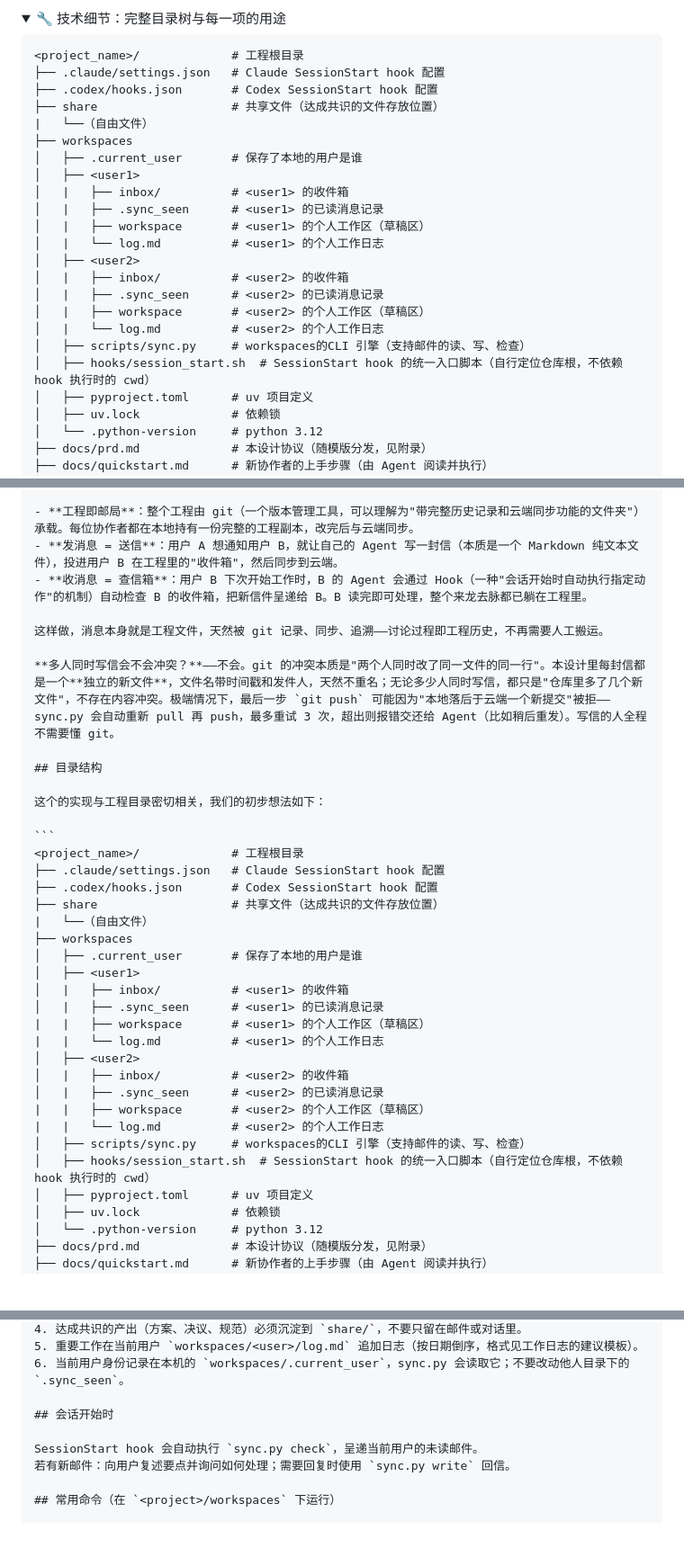
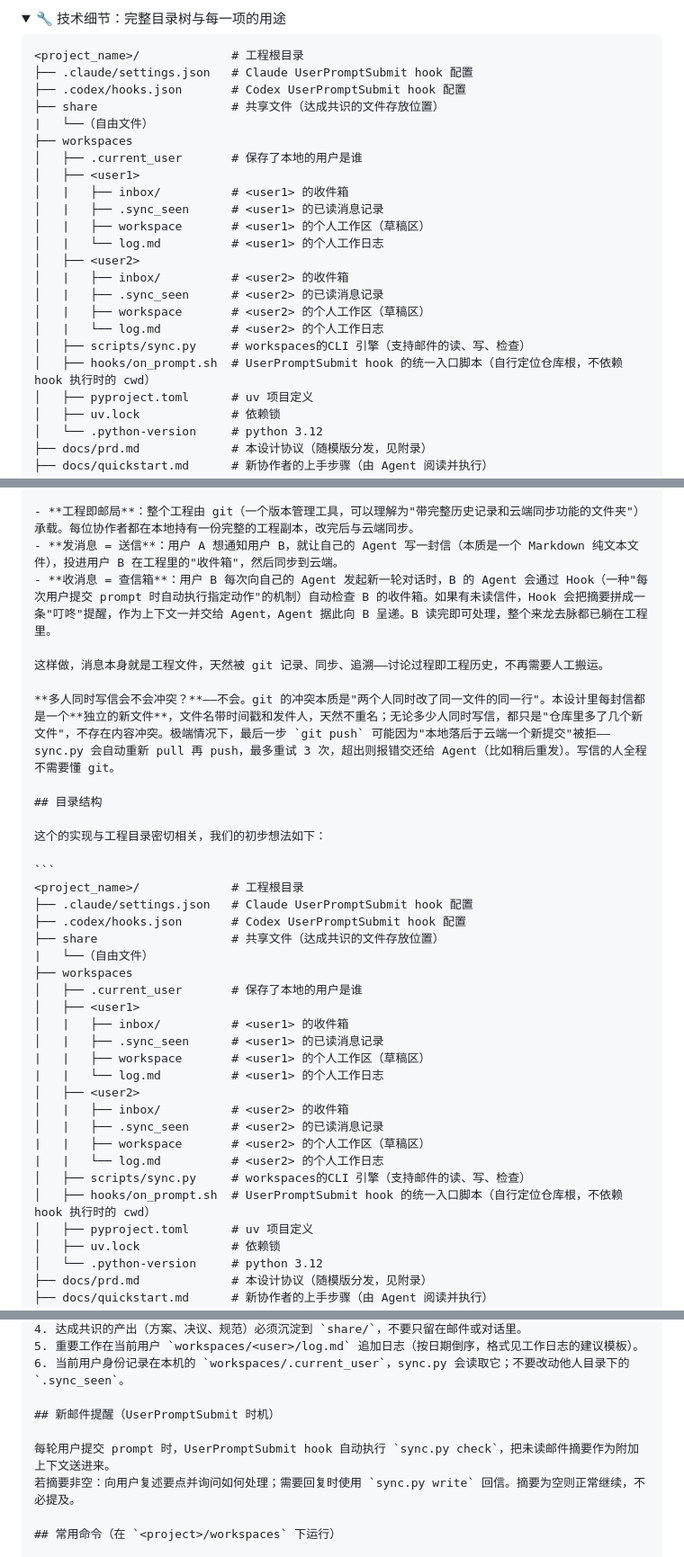
Before and after one commit to oliviadu2020-hash/message-board, a Markdown page: docs/prd-detail.md, 3 parts joined by grey strips. Shown at 90% size. Rendered like a GitHub page; folded sections open; blank space fills up the shorter version.

````diff
--- a/docs/prd-detail.md
+++ b/docs/prd-detail.md
@@ -93,8 +93,8 @@ AI 助手（Agent）的普及带来了一个新变化：团队里多了一类"
 
 ```
 <project_name>/             # 工程根目录
-├── .claude/settings.json   # Claude SessionStart hook 配置
-├── .codex/hooks.json       # Codex SessionStart hook 配置
+├── .claude/settings.json   # Claude UserPromptSubmit hook 配置
+├── .codex/hooks.json       # Codex UserPromptSubmit hook 配置
 ├── share                   # 共享文件（达成共识的文件存放位置）
 |   └──（自由文件）
 ├── workspaces
@@ -110,7 +110,7 @@ AI 助手（Agent）的普及带来了一个新变化：团队里多了一类"
 │   |   ├── workspace       # <user2> 的个人工作区（草稿区）
 │   |   └── log.md          # <user2> 的个人工作日志
 │   ├── scripts/sync.py     # workspaces的CLI 引擎（支持邮件的读、写、检查）
-│   ├── hooks/session_start.sh  # SessionStart hook 的统一入口脚本（自行定位仓库根，不依赖 hook 执行时的 cwd）
+│   ├── hooks/on_prompt.sh  # UserPromptSubmit hook 的统一入口脚本（自行定位仓库根，不依赖 hook 执行时的 cwd）
 │   ├── pyproject.toml      # uv 项目定义
 │   ├── uv.lock             # 依赖锁
 │   └── .python-version     # python 3.12
@@ -530,7 +549,7 @@ AI 助手（Agent）的普及带来了一个新变化：团队里多了一类"
 
 - **工程即邮局**：整个工程由 git（一个版本管理工具，可以理解为"带完整历史记录和云端同步功能的文件夹"）承载。每位协作者都在本地持有一份完整的工程副本，改完后与云端同步。
 - **发消息 = 送信**：用户 A 想通知用户 B，就让自己的 Agent 写一封信（本质是一个 Markdown 纯文本文件），投进用户 B 在工程里的"收件箱"，然后同步到云端。
-- **收消息 = 查信箱**：用户 B 下次开始工作时，B 的 Agent 会通过 Hook（一种"会话开始时自动执行指定动作"的机制）自动检查 B 的收件箱，把新信件呈递给 B。B 读完即可处理，整个来龙去脉都已躺在工程里。
+- **收消息 = 查信箱**：用户 B 每次向自己的 Agent 发起新一轮对话时，B 的 Agent 会通过 Hook（一种"每次用户提交 prompt 时自动执行指定动作"的机制）自动检查 B 的收件箱。如果有未读信件，Hook 会把摘要拼成一条"叮咚"提醒，作为上下文一并交给 Agent，Agent 据此向 B 呈递。B 读完即可处理，整个来龙去脉都已躺在工程里。
 
 这样做，消息本身就是工程文件，天然被 git 记录、同步、追溯——讨论过程即工程历史，不再需要人工搬运。
 
@@ -542,8 +561,8 @@ AI 助手（Agent）的普及带来了一个新变化：团队里多了一类"
 
 ```
 <project_name>/             # 工程根目录
-├── .claude/settings.json   # Claude SessionStart hook 配置
-├── .codex/hooks.json       # Codex SessionStart hook 配置
+├── .claude/settings.json   # Claude UserPromptSubmit hook 配置
+├── .codex/hooks.json       # Codex UserPromptSubmit hook 配置
 ├── share                   # 共享文件（达成共识的文件存放位置）
 |   └──（自由文件）
 ├── workspaces
@@ -559,7 +578,7 @@ AI 助手（Agent）的普及带来了一个新变化：团队里多了一类"
 |   |   ├── workspace       # <user2> 的个人工作区（草稿区）
 |   |   └── log.md          # <user2> 的个人工作日志
 │   ├── scripts/sync.py     # workspaces的CLI 引擎（支持邮件的读、写、检查）
-│   ├── hooks/session_start.sh  # SessionStart hook 的统一入口脚本（自行定位仓库根，不依赖 hook 执行时的 cwd）
+│   ├── hooks/on_prompt.sh  # UserPromptSubmit hook 的统一入口脚本（自行定位仓库根，不依赖 hook 执行时的 cwd）
 │   ├── pyproject.toml      # uv 项目定义
 │   ├── uv.lock             # 依赖锁
 │   └── .python-version     # python 3.12
@@ -749,10 +787,10 @@ uv run scripts/sync.py check
 5. 重要工作在当前用户 `workspaces/<user>/log.md` 追加日志（按日期倒序，格式见工作日志的建议模板）。
 6. 当前用户身份记录在本机的 `workspaces/.current_user`，sync.py 会读取它；不要改动他人目录下的 `.sync_seen`。
 
-## 会话开始时
+## 新邮件提醒（UserPromptSubmit 时机）
 
-SessionStart hook 会自动执行 `sync.py check`，呈递当前用户的未读邮件。
-若有新邮件：向用户复述要点并询问如何处理；需要回复时使用 `sync.py write` 回信。
+每轮用户提交 prompt 时，UserPromptSubmit hook 自动执行 `sync.py check`，把未读邮件摘要作为附加上下文送进来。
+若摘要非空：向用户复述要点并询问如何处理；需要回复时使用 `sync.py write` 回信。摘要为空则正常继续，不必提及。
 
 ## 常用命令（在 `<project>/workspaces` 下运行）
 
````
Also changed, not shown: other parts of docs/prd-detail.md (+63 -26 lines).
